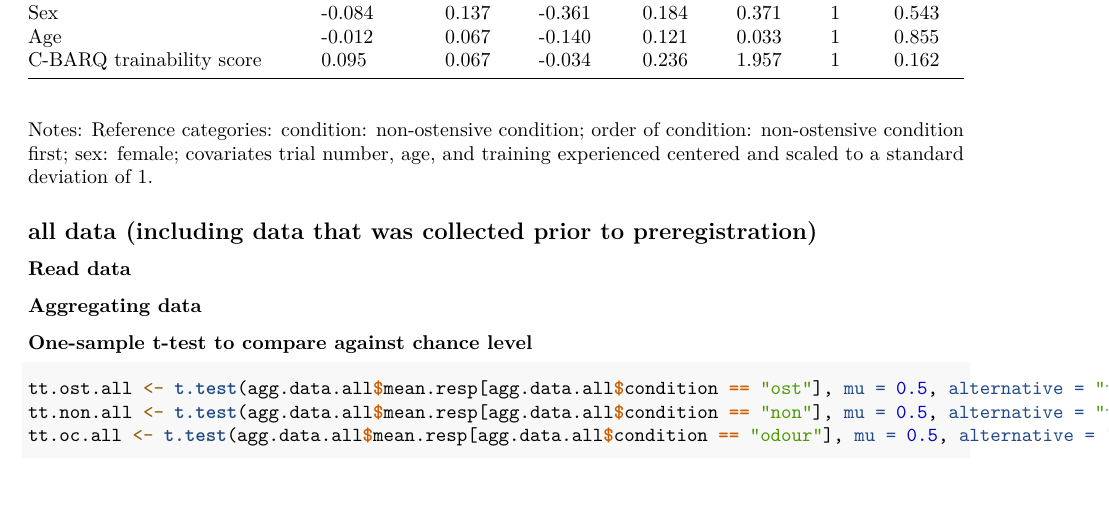
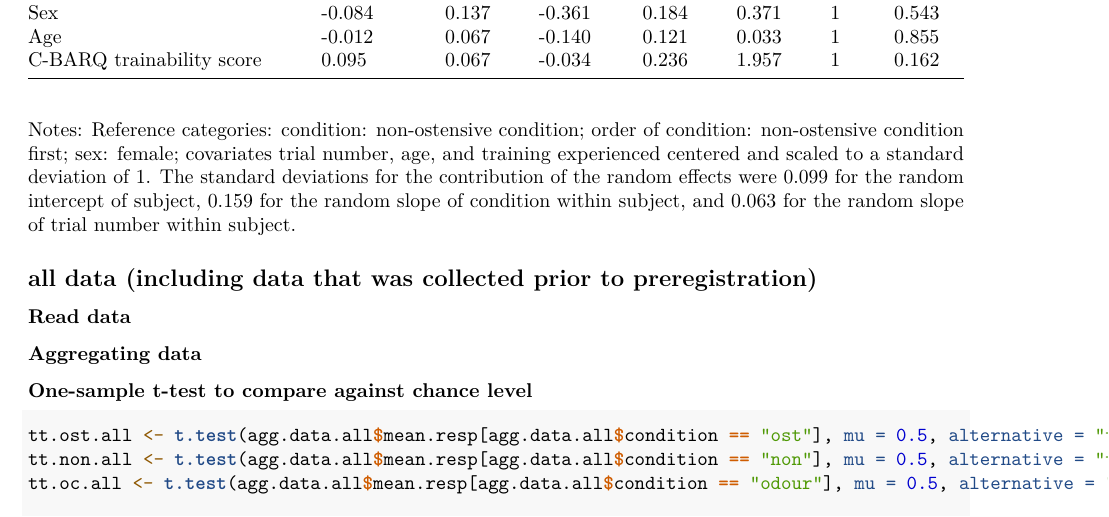
Before and after one commit to ManyDogsProject/manydogs1_vienna, an R Markdown document (03md1_data_analysis.rmd): part of page 2 of 4, cut so that both start at the same text, the shorter picture padded with empty space. Rendered offline with R 4.5, knitr and Pandoc, then LaTeX, with nearby package versions; some code elsewhere in the file could not run offline.

Commit message:
added a sentence concerning the sd of the random effects.

````diff
--- a/03md1_data_analysis.rmd
+++ b/03md1_data_analysis.rmd
@@ -180,7 +180,7 @@ Table: Results of GLMM of the dogs' choice performance in Experiment 1
 | Sex                       | -0.084   | 0.137 | -0.361 | 0.184 | 0.371 | 1  | 0.543 |
 | Age                       | -0.012   | 0.067 | -0.140 | 0.121 | 0.033 | 1  | 0.855 |
 | C-BARQ trainability score | 0.095    | 0.067 | -0.034 | 0.236 | 1.957 | 1  | 0.162 |
-Notes: Reference categories: condition: non-ostensive condition; order of condition: non-ostensive condition first; sex: female; covariates trial number, age, and training experienced centered and scaled to a standard deviation of 1.
+Notes: Reference categories: condition: non-ostensive condition; order of condition: non-ostensive condition first; sex: female; covariates trial number, age, and training experienced centered and scaled to a standard deviation of 1. The standard deviations for the contribution of the random effects were 0.099 for the random intercept of subject, 0.159 for the random slope of condition within subject, and 0.063 for the random slope of trial number within subject.
 
 ```{r include=FALSE}
 ### Check assumptions
````
